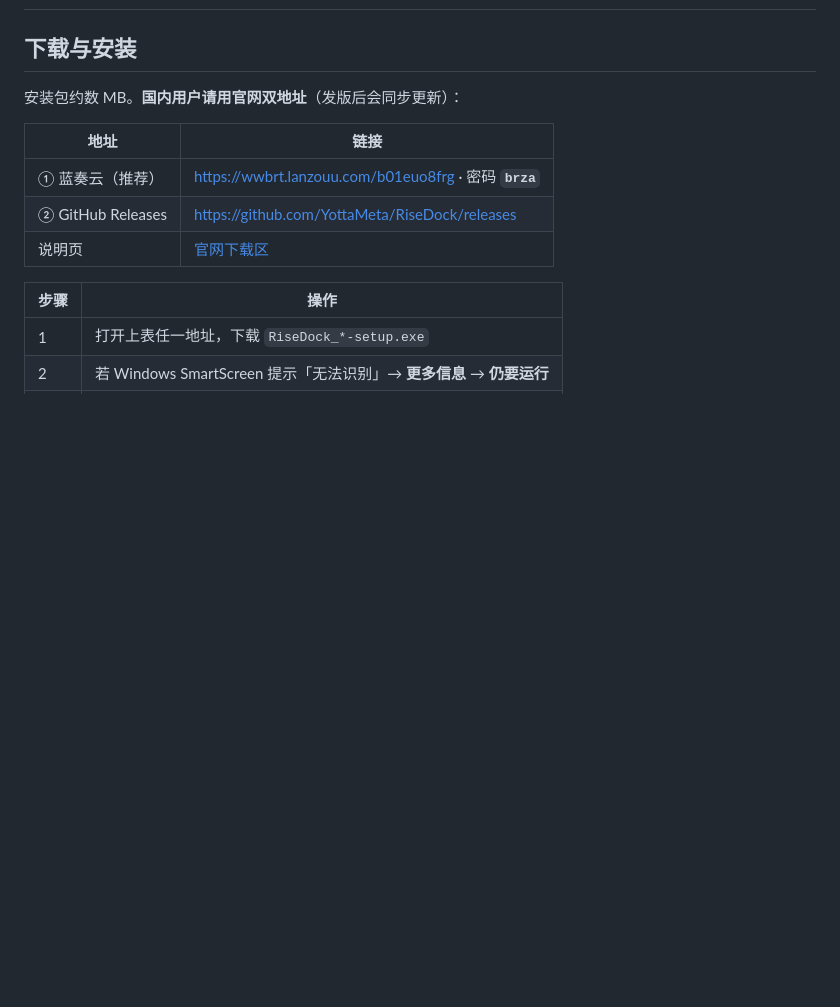
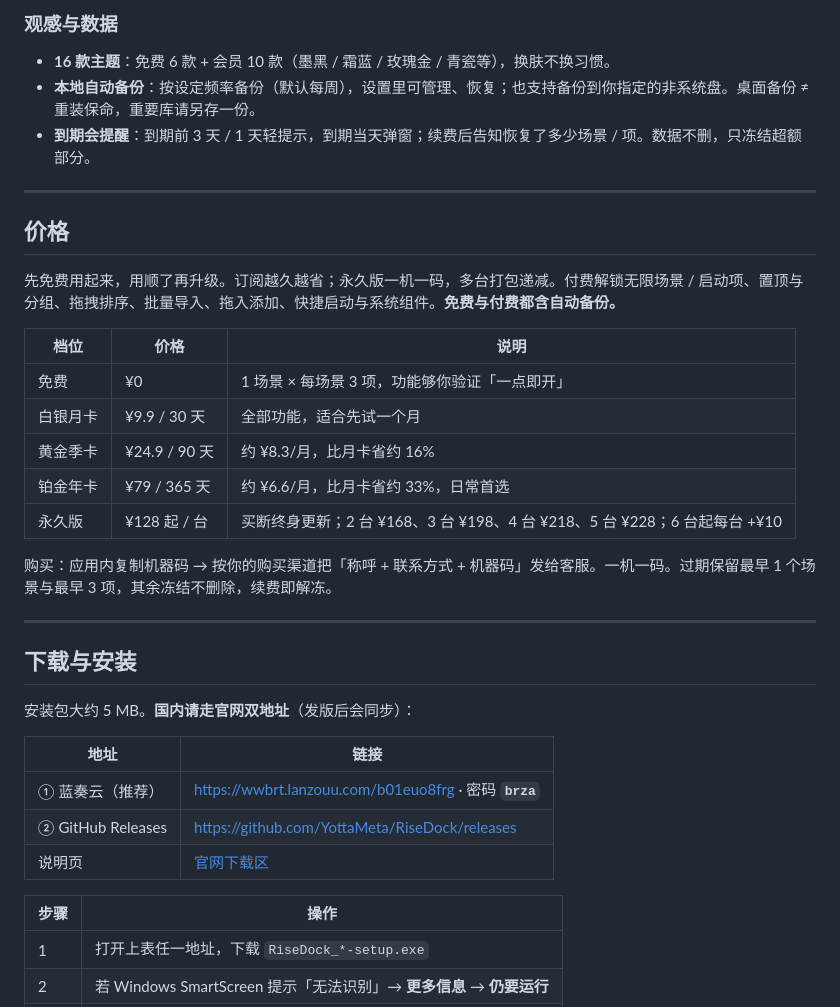
Before and after one commit to YottaMeta/RiseDock, a Markdown page: README.md, the part around one of its changes. Drawn GitHub-style; blank space fills up the shorter version.

```diff
--- a/README.md
+++ b/README.md
@@ -54,8 +98,30 @@
+### 观感与数据
+
+- **16 款主题**：免费 6 款 + 会员 10 款（墨黑 / 霜蓝 / 玫瑰金 / 青瓷等），换肤不换习惯。
+- **本地自动备份**：按设定频率备份（默认每周），设置里可管理、恢复；也支持备份到你指定的非系统盘。桌面备份 ≠ 重装保命，重要库请另存一份。
+- **到期会提醒**：到期前 3 天 / 1 天轻提示，到期当天弹窗；续费后告知恢复了多少场景 / 项。数据不删，只冻结超额部分。
+
+---
+
+## 价格
+
+先免费用起来，用顺了再升级。订阅越久越省；永久版一机一码，多台打包递减。付费解锁无限场景 / 启动项、置顶与分组、拖拽排序、批量导入、拖入添加、快捷启动与系统组件。**免费与付费都含自动备份。**
+
+| 档位 | 价格 | 说明 |
+|------|------|------|
+| 免费 | ¥0 | 1 场景 × 每场景 3 项，功能够你验证「一点即开」 |
+| 白银月卡 | ¥9.9 / 30 天 | 全部功能，适合先试一个月 |
+| 黄金季卡 | ¥24.9 / 90 天 | 约 ¥8.3/月，比月卡省约 16% |
+| 铂金年卡 | ¥79 / 365 天 | 约 ¥6.6/月，比月卡省约 33%，日常首选 |
+| 永久版 | ¥128 起 / 台 | 买断终身更新；2 台 ¥168、3 台 ¥198、4 台 ¥218、5 台 ¥228；6 台起每台 +¥10 |
+
+购买：应用内复制机器码 → 按你的购买渠道把「称呼 + 联系方式 + 机器码」发给客服。一机一码。过期保留最早 1 个场景与最早 3 项，其余冻结不删除，续费即解冻。
+
 ---
 
 ## 下载与安装
 
-安装包约数 MB。**国内用户请用官网双地址**（发版后会同步更新）：
+安装包大约 5 MB。**国内请走官网双地址**（发版后会同步）：
 
 | 地址 | 链接 |
 |------|------|
```
Also changed, not shown: other parts of README.md (+91 -39 lines).
